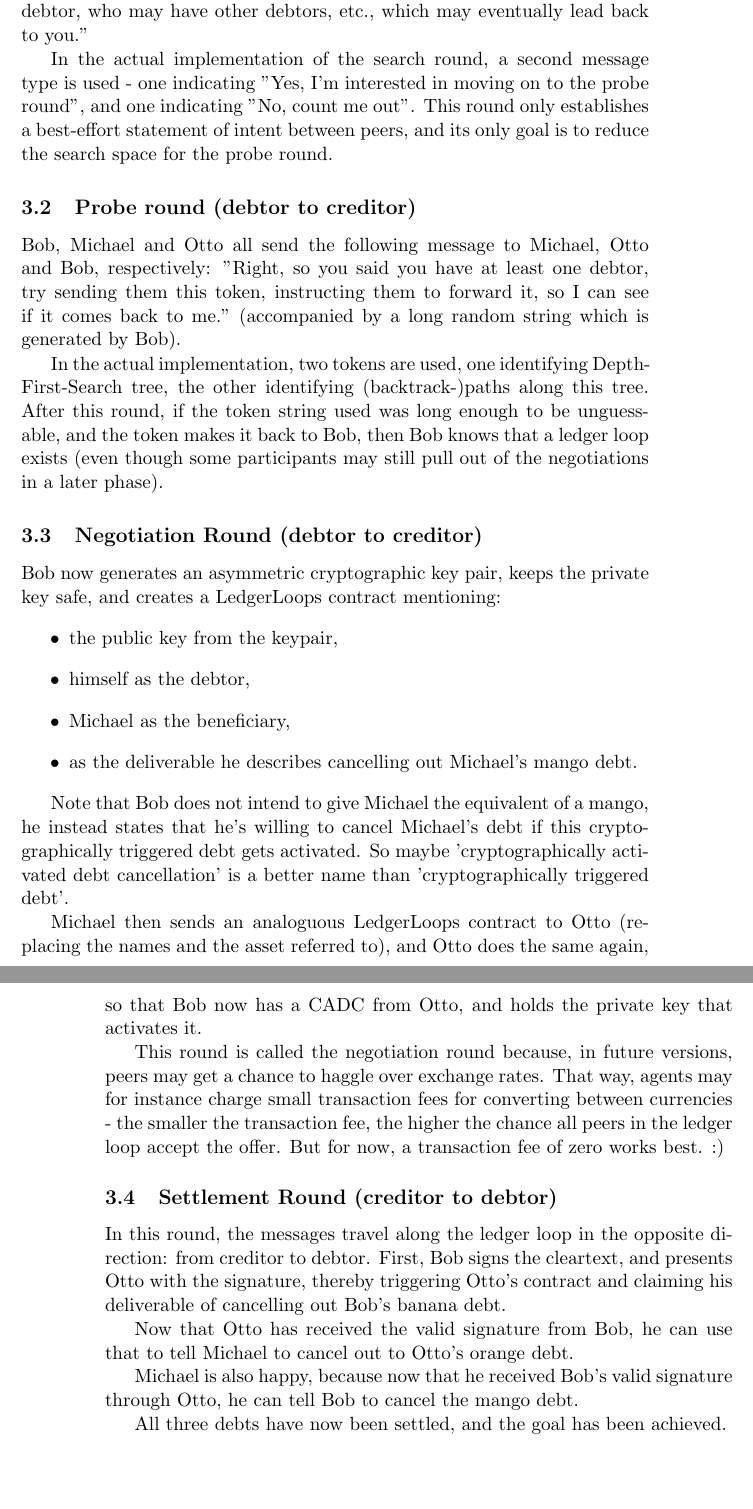
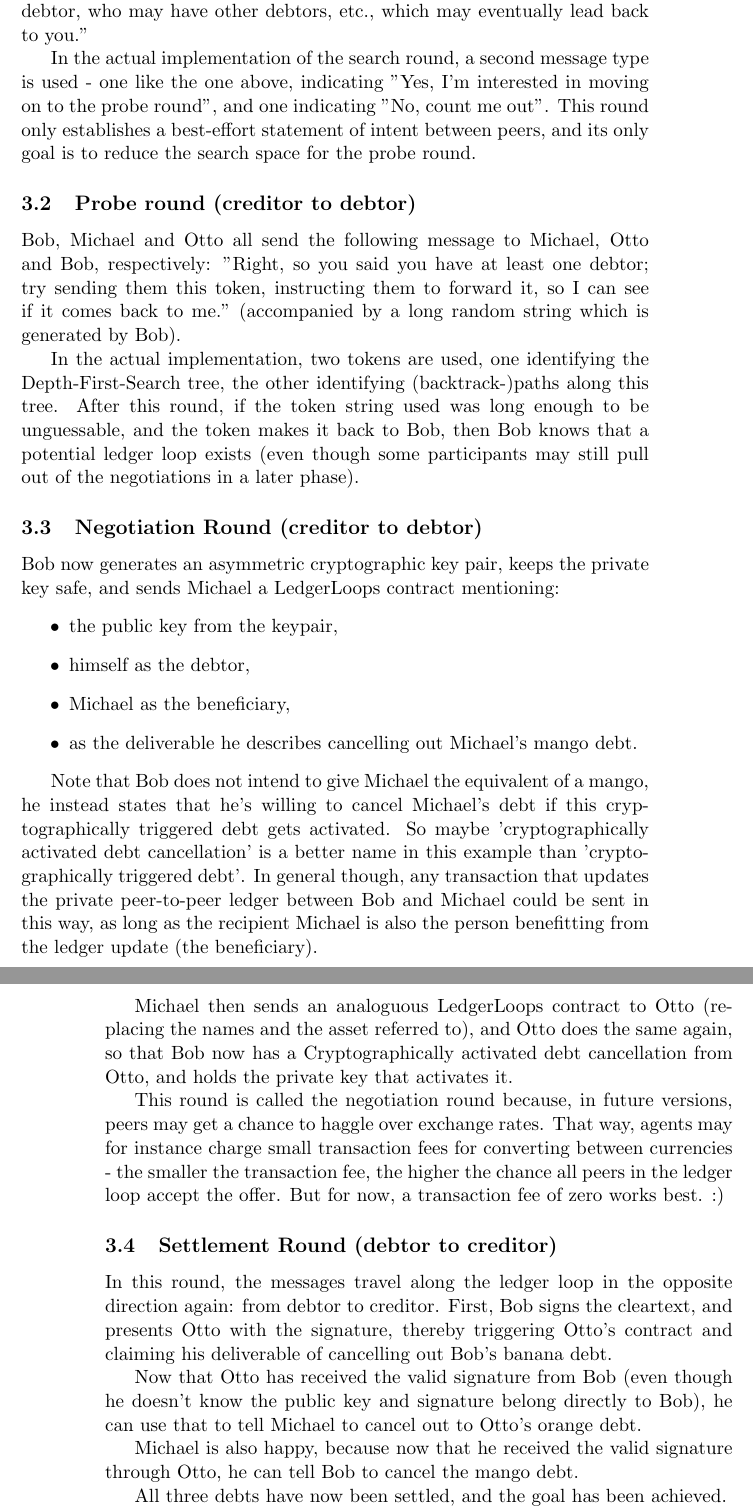
Before and after one commit to ledgerloops/ledgerloops.com, a LaTeX paper (doc/whitepaper.tex): two parts of pages 3 and 4 of 4, joined at a grey line, cut so that both start at the same text, the shorter picture padded with empty space. Compiled offline with pdfLaTeX.

Commit message:
whitepaper corrections

```diff
--- a/doc/whitepaper.tex
+++ b/doc/whitepaper.tex
@@ -81,24 +81,24 @@
 which may eventually lead back to you."
 
 In the actual implementation of the
-search round, a second message type is used - one indicating "Yes, I'm interested in moving on to the probe round",
+search round, a second message type is used - one like the one above, indicating "Yes, I'm interested in moving on to the probe round",
 and one indicating "No, count me out".
 This round only establishes a best-effort statement of intent between peers, and its only
 goal is to reduce the search space for the probe round.
 
-\subsection{Probe round (debtor to creditor)}
+\subsection{Probe round (creditor to debtor)}
 Bob, Michael and Otto all send the following message to Michael, Otto and Bob, respectively:
-"Right, so you said you have at least one debtor, try sending them this token, instructing them to forward it,
+"Right, so you said you have at least one debtor; try sending them this token, instructing them to forward it,
 so I can see if it comes back to me." (accompanied by a long random string which is generated by Bob).
 
-In the actual implementation, two tokens are used, one identifying Depth-First-Search tree, the other identifying
+In the actual implementation, two tokens are used, one identifying the Depth-First-Search tree, the other identifying
 (backtrack-)paths along this tree.
 After this round, if the token string used was long enough to be unguessable, and the token makes it back to Bob,
-then Bob knows that a ledger loop exists (even though some participants may still pull out of the negotiations
+then Bob knows that a potential ledger loop exists (even though some participants may still pull out of the negotiations
 in a later phase).
 
-\subsection{Negotiation Round (debtor to creditor)}
-Bob now generates an asymmetric cryptographic key pair, keeps the private key safe, and creates
+\subsection{Negotiation Round (creditor to debtor)}
+Bob now generates an asymmetric cryptographic key pair, keeps the private key safe, and sends Michael
 a LedgerLoops contract mentioning:
 \begin{itemize}
 \item the public key from the keypair,
@@ -109,24 +109,29 @@
 
 Note that Bob does not intend to give Michael the equivalent of a mango, he instead states that he's willing to cancel
 Michael's debt if this cryptographically triggered debt gets activated. So maybe 'cryptographically activated debt cancellation'
- is a better name than 'cryptographically triggered debt'.
+ is a better name in this example than 'cryptographically triggered debt'. In general though, any transaction that updates the
+private peer-to-peer ledger between Bob and Michael could be sent in this way, as long as the recipient Michael is also the person
+benefitting from the ledger update (the beneficiary).
 
 Michael then sends an analoguous LedgerLoops contract to Otto (replacing the names and the asset referred to), and Otto does the
-same again, so that Bob now has a CADC from Otto, and holds the private key that activates it.
+same again, so that Bob now has a Cryptographically activated debt cancellation from Otto, and holds the private key that activates it.
 
 This round is called the negotiation round because, in future versions, peers may get a chance to haggle over exchange rates. That
 way, agents may for instance charge small transaction fees for converting between currencies - the smaller the transaction fee,
 the higher the chance all peers in the ledger loop accept the offer. But for now, a transaction fee of zero works best. :)
 
-\subsection{Settlement Round (creditor to debtor)}
+\subsection{Settlement Round (debtor to creditor)}
 
-In this round, the messages travel along the ledger loop in the opposite direction: from creditor to debtor. First, Bob signs the
+In this round, the messages travel along the ledger loop in the opposite direction again: from debtor to creditor.
+First, Bob signs the
 cleartext, and presents Otto with the signature, thereby triggering Otto's contract and claiming his deliverable of cancelling out
 Bob's banana debt.
 
-Now that Otto has received the valid signature from Bob, he can use that to tell Michael to cancel out to Otto's orange debt.
+Now that Otto has received the valid signature from Bob (even though he doesn't know the public key and signature belong
+directly to Bob),
+he can use that to tell Michael to cancel out to Otto's orange debt.
 
-Michael is also happy, because now that he received Bob's valid signature through Otto, he can tell Bob to cancel the mango debt.
+Michael is also happy, because now that he received the valid signature through Otto, he can tell Bob to cancel the mango debt.
 
 All three debts have now been settled, and the goal has been achieved.
 
```
Also changed, not shown: doc/whitepaper.pdf, doc/whitepaper.tex (14 more changed lines), 3 other files.
